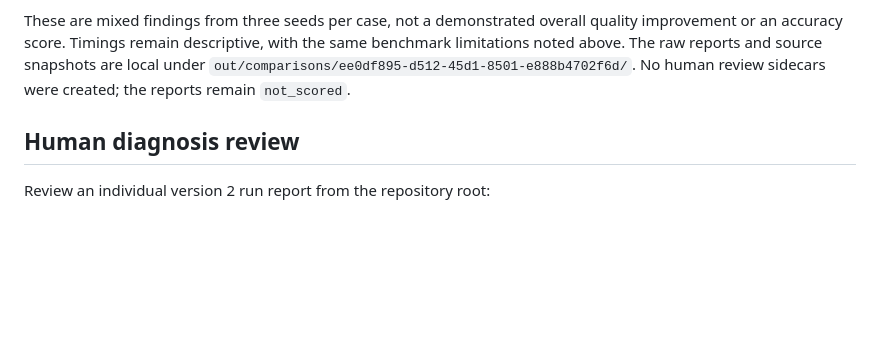
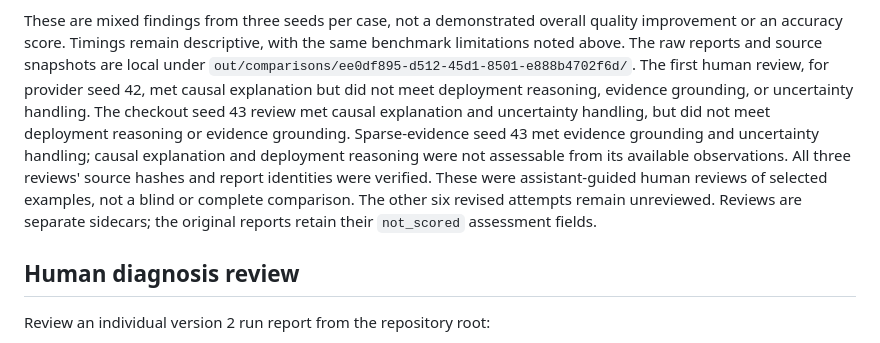
Before and after one commit to abhigyan04/opspilot, a Markdown page: README.md, the part around the change. GitHub-like rendering; blank space fills up the shorter version.

Commit message:
docs: record three scenario diagnosis reviews

```diff
--- a/README.md
+++ b/README.md
@@ -535,7 +535,17 @@ These are mixed findings from three seeds per case, not a demonstrated overall
 quality improvement or an accuracy score. Timings remain descriptive, with
 the same benchmark limitations noted above. The raw reports and source
 snapshots are local under `out/comparisons/ee0df895-d512-45d1-8501-e888b4702f6d/`.
-No human review sidecars were created; the reports remain `not_scored`.
+The first human review, for provider seed 42, met causal explanation but did
+not meet deployment reasoning, evidence grounding, or uncertainty handling.
+The checkout seed 43 review met causal explanation and uncertainty handling,
+but did not meet deployment reasoning or evidence grounding. Sparse-evidence
+seed 43 met evidence grounding and uncertainty handling; causal explanation
+and deployment reasoning were not assessable from its available observations.
+All three reviews' source hashes and report identities were verified. These
+were assistant-guided human reviews of selected examples, not a blind or
+complete comparison. The other six revised attempts remain unreviewed.
+Reviews are separate sidecars; the original
+reports retain their `not_scored` assessment fields.
 
 ## Human diagnosis review
 
```
